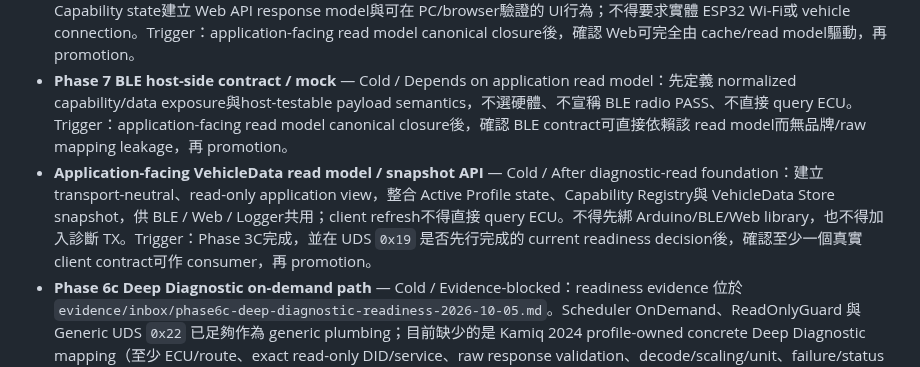
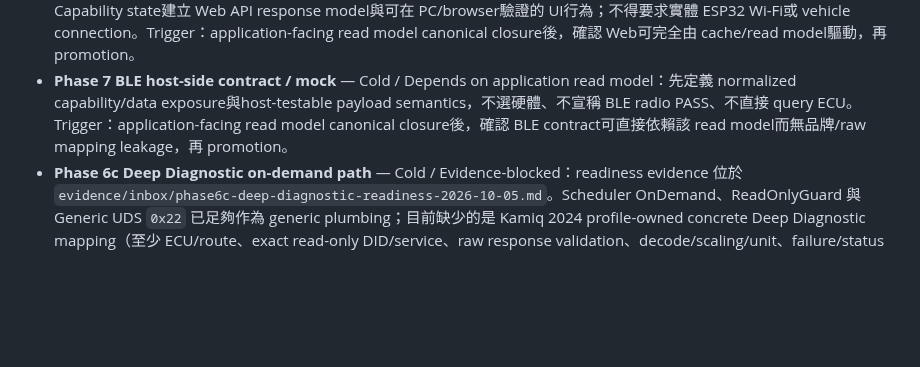
Before and after one commit to masini1491/esp32-vag-data-server, a Markdown page: BACKLOG.md, the part around the change. GitHub-like rendering; blank space fills up the shorter version.

Commit message:
backlog: promote application read model

```diff
--- a/BACKLOG.md
+++ b/BACKLOG.md
@@ -7,7 +7,6 @@
 - **Logger / export contract** — Cold / Depends on application read model：定義 bounded normalized log/export record、availability/quality/provenance semantics與host tests；不得建立另一套 signal identity或 raw diagnostic log為主要 application contract。Trigger：application-facing read model完成且 BLE/Web consumer contract穩定後，再評估最小 logger slice。
 - **Phase 8 Web API/UI fixture path** — Cold / Depends on application read model：以 fixture/mock VehicleData + Capability state建立 Web API response model與可在 PC/browser驗證的 UI行為；不得要求實體 ESP32 Wi-Fi或 vehicle connection。Trigger：application-facing read model canonical closure後，確認 Web可完全由 cache/read model驅動，再 promotion。
 - **Phase 7 BLE host-side contract / mock** — Cold / Depends on application read model：先定義 normalized capability/data exposure與host-testable payload semantics，不選硬體、不宣稱 BLE radio PASS、不直接 query ECU。Trigger：application-facing read model canonical closure後，確認 BLE contract可直接依賴該 read model而無品牌/raw mapping leakage，再 promotion。
-- **Application-facing VehicleData read model / snapshot API** — Cold / After diagnostic-read foundation：建立 transport-neutral、read-only application view，整合 Active Profile state、Capability Registry與 VehicleData Store snapshot，供 BLE / Web / Logger共用；client refresh不得直接 query ECU。不得先綁 Arduino/BLE/Web library，也不得加入診斷 TX。Trigger：Phase 3C完成，並在 UDS `0x19` 是否先行完成的 current readiness decision後，確認至少一個真實 client contract可作 consumer，再 promotion。
 - **Phase 6c Deep Diagnostic on-demand path** — Cold / Evidence-blocked：readiness evidence 位於 `evidence/inbox/phase6c-deep-diagnostic-readiness-2026-10-05.md`。Scheduler OnDemand、ReadOnlyGuard 與 Generic UDS `0x22` 已足夠作為 generic plumbing；目前缺少的是 Kamiq 2024 profile-owned concrete Deep Diagnostic mapping（至少 ECU/route、exact read-only DID/service、raw response validation、decode/scaling/unit、failure/status semantics與相符 evidence authority）。在第一個合法、安全、可驗證的 concrete consumer 出現前，不建立 callback/executor/request framework、不 invent route/DID/scaling、不直接 launch。Trigger 成立後先 fresh-read current authority/evidence，再 promotion 至 `TASKS.md`。
 - **64-bit CAN frame-origin timestamp** — Cold / Deferred：目前 `CanFrame.timestamp` 仍沿用 Arduino `millis()` origin。Phase 5 normalized VehicleData timestamp 直接使用既有 64-bit `Clock::nowMs()` semantics，不因此 promotion 本項；只有當 passive CAN／source-frame freshness／frame-origin time 必須跨層保留到 normalized data 時，再評估最小 frame timestamp correction。未 promotion 前不可執行。
 - **Generic namespace 命名** — Cold / Deferred：Generic Core 目前仍使用 `vag_data` namespace；等 library extraction 或第一個 non-VAG consumer 成為實際工作時，再評估 brand-neutral namespace，不為命名提前 churn。未 promotion 前不可執行。
```
